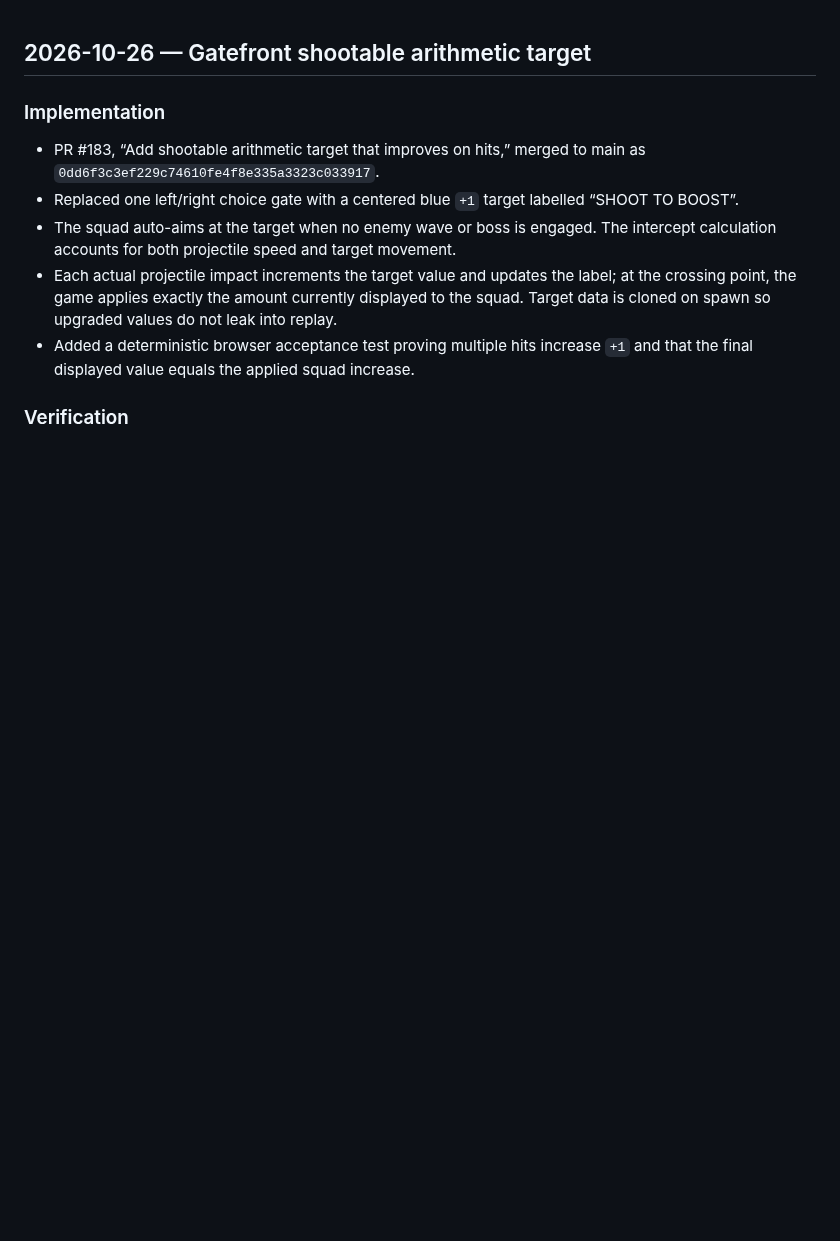
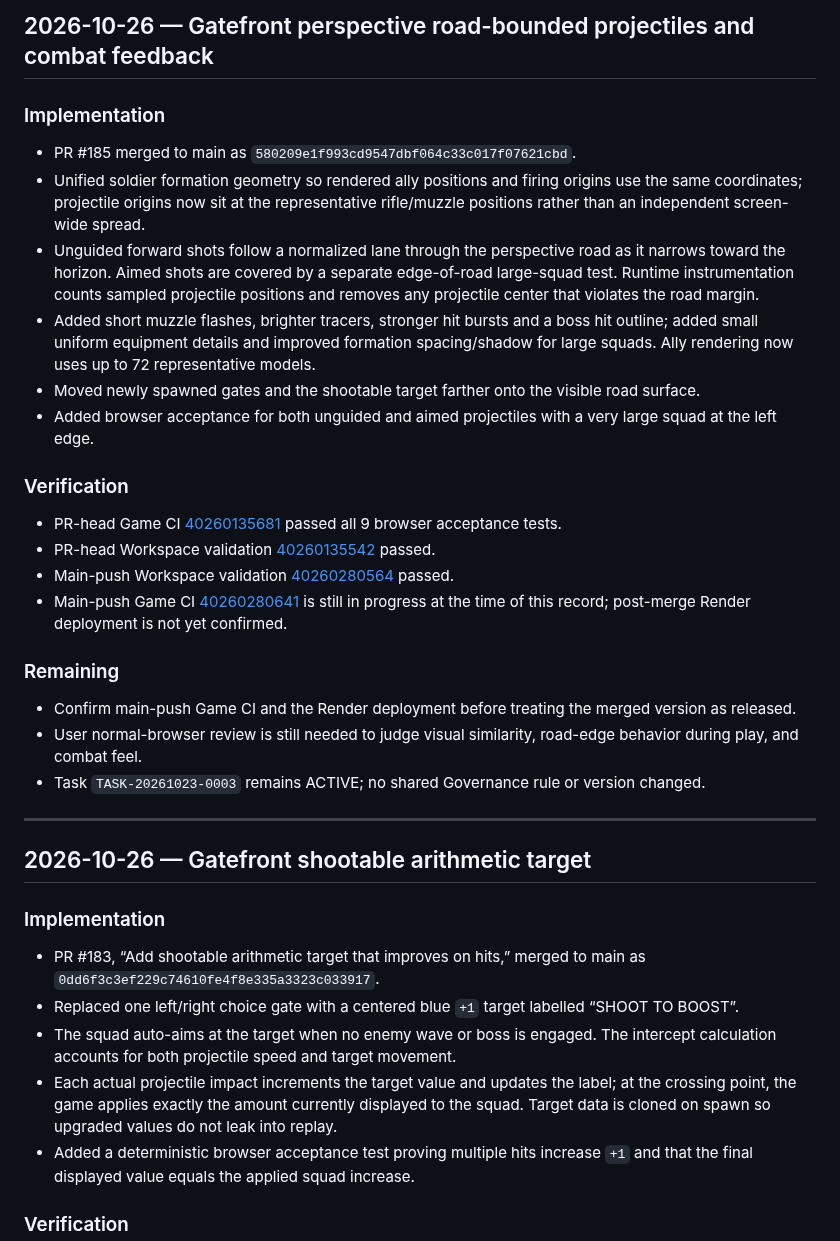
Before and after one commit to hjang12/ai-agent-cicd-system-by-gpt, a Markdown page: GOVERNANCE/docs/DEVELOPMENT_HISTORY.md, the part around the change. Rendered like a GitHub page; blank space fills up the shorter version.

Commit message:
Record Gatefront road-bounded projectile implementation and evidence

```diff
--- a/GOVERNANCE/docs/DEVELOPMENT_HISTORY.md
+++ b/GOVERNANCE/docs/DEVELOPMENT_HISTORY.md
@@ -1,3 +1,26 @@
+## 2026-10-26 — Gatefront perspective road-bounded projectiles and combat feedback
+
+### Implementation
+- PR #185 merged to main as `580209e1f993cd9547dbf064c33c017f07621cbd`.
+- Unified soldier formation geometry so rendered ally positions and firing origins use the same coordinates; projectile origins now sit at the representative rifle/muzzle positions rather than an independent screen-wide spread.
+- Unguided forward shots follow a normalized lane through the perspective road as it narrows toward the horizon. Aimed shots are covered by a separate edge-of-road large-squad test. Runtime instrumentation counts sampled projectile positions and removes any projectile center that violates the road margin.
+- Added short muzzle flashes, brighter tracers, stronger hit bursts and a boss hit outline; added small uniform equipment details and improved formation spacing/shadow for large squads. Ally rendering now uses up to 72 representative models.
+- Moved newly spawned gates and the shootable target farther onto the visible road surface.
+- Added browser acceptance for both unguided and aimed projectiles with a very large squad at the left edge.
+
+### Verification
+- PR-head Game CI [40260135681](https://github.com/hjang12/ai-agent-cicd-system-by-gpt/actions/runs/40260135681) passed all 9 browser acceptance tests.
+- PR-head Workspace validation [40260135542](https://github.com/hjang12/ai-agent-cicd-system-by-gpt/actions/runs/40260135542) passed.
+- Main-push Workspace validation [40260280564](https://github.com/hjang12/ai-agent-cicd-system-by-gpt/actions/runs/40260280564) passed.
+- Main-push Game CI [40260280641](https://github.com/hjang12/ai-agent-cicd-system-by-gpt/actions/runs/40260280641) is still in progress at the time of this record; post-merge Render deployment is not yet confirmed.
+
+### Remaining
+- Confirm main-push Game CI and the Render deployment before treating the merged version as released.
+- User normal-browser review is still needed to judge visual similarity, road-edge behavior during play, and combat feel.
+- Task `TASK-20261023-0003` remains ACTIVE; no shared Governance rule or version changed.
+
+---
+
 ## 2026-10-26 — Gatefront shootable arithmetic target
 
 ### Implementation
```
